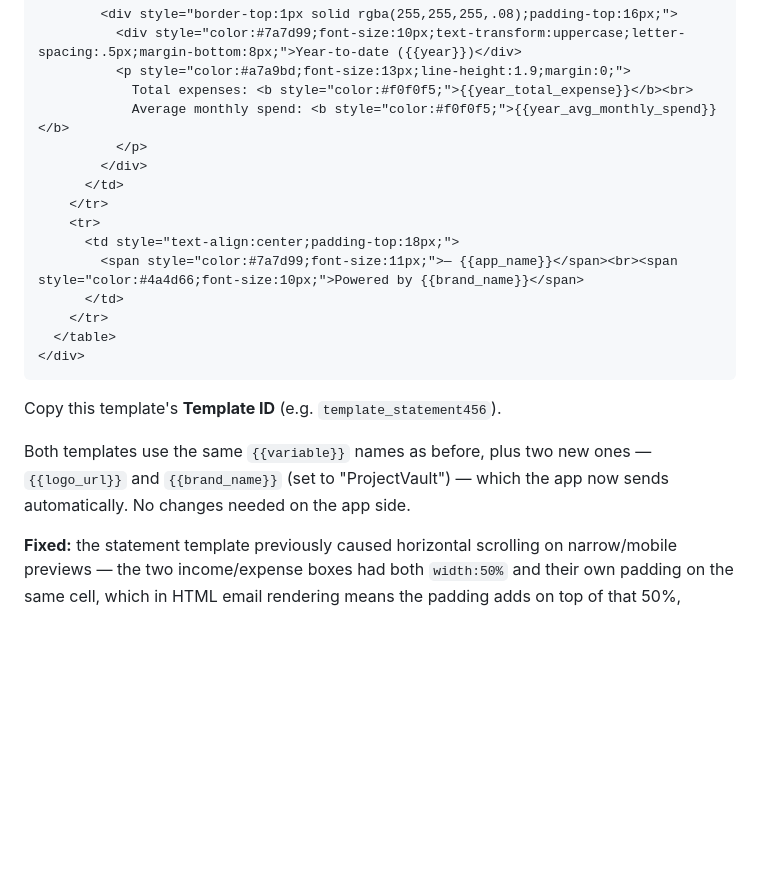
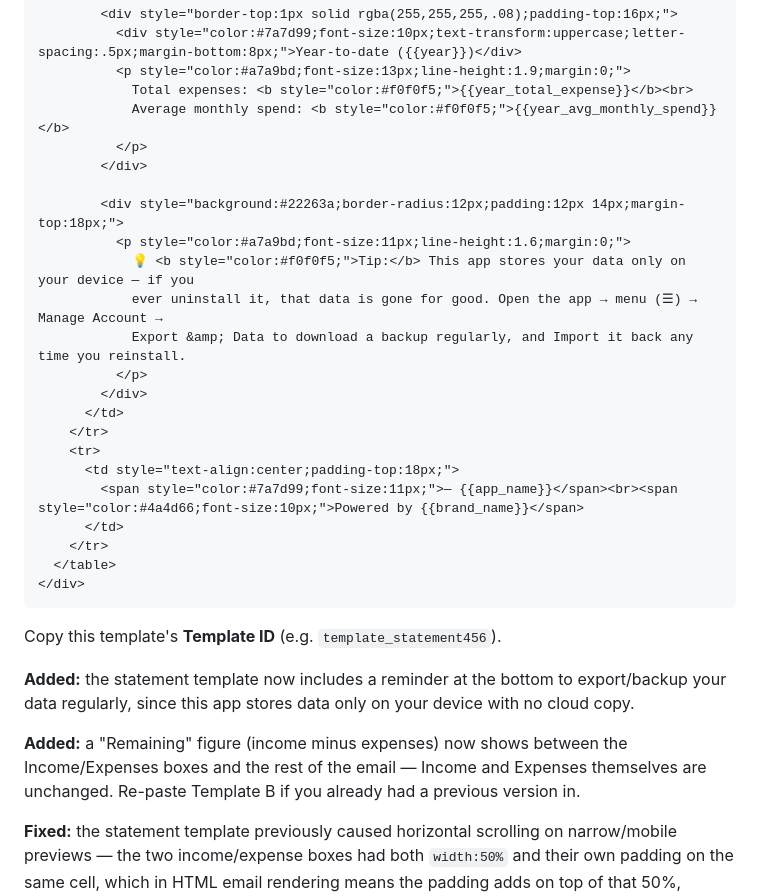
Before and after one commit to projectvaultin/expenses_tracker, a Markdown page: EMAILJS_SETUP.md, the part around one of its changes. Drawn GitHub-style; blank space fills up the shorter version.

Commit message:
Update EMAILJS setup with backup reminder and layout fix
**Added:** a reminder to export/backup data regularly and a 'Remaining' figure showing income minus expenses. **Fixed:** layout issues causing horizontal scrolling in mobile previews.

````diff
--- a/EMAILJS_SETUP.md
+++ b/EMAILJS_SETUP.md
@@ -109,6 +114,14 @@ Body (Code Editor — HTML):
           <p style="color:#a7a9bd;font-size:13px;line-height:1.9;margin:0;">
             Total expenses: <b style="color:#f0f0f5;">{{year_total_expense}}</b><br>
             Average monthly spend: <b style="color:#f0f0f5;">{{year_avg_monthly_spend}}</b>
+          </p>
+        </div>
+
+        <div style="background:#22263a;border-radius:12px;padding:12px 14px;margin-top:18px;">
+          <p style="color:#a7a9bd;font-size:11px;line-height:1.6;margin:0;">
+            💡 <b style="color:#f0f0f5;">Tip:</b> This app stores your data only on your device — if you
+            ever uninstall it, that data is gone for good. Open the app → menu (☰) → Manage Account →
+            Export &amp; Data to download a backup regularly, and Import it back any time you reinstall.
           </p>
         </div>
       </td>
@@ -123,9 +136,12 @@ Body (Code Editor — HTML):
 ```
 Copy this template's **Template ID** (e.g. `template_statement456`).
 
-Both templates use the same `{{variable}}` names as before, plus two new ones — `{{logo_url}}`
-and `{{brand_name}}` (set to "ProjectVault") — which the app now sends automatically. No changes
-needed on the app side.
+**Added:** the statement template now includes a reminder at the bottom to export/backup your
+data regularly, since this app stores data only on your device with no cloud copy.
+
+**Added:** a "Remaining" figure (income minus expenses) now shows between the Income/Expenses
+boxes and the rest of the email — Income and Expenses themselves are unchanged. Re-paste Template
+B if you already had a previous version in.
 
 **Fixed:** the statement template previously caused horizontal scrolling on narrow/mobile
 previews — the two income/expense boxes had both `width:50%` and their own padding on the same
````
Also changed, not shown: other parts of EMAILJS_SETUP.md (+5 -0 lines).
